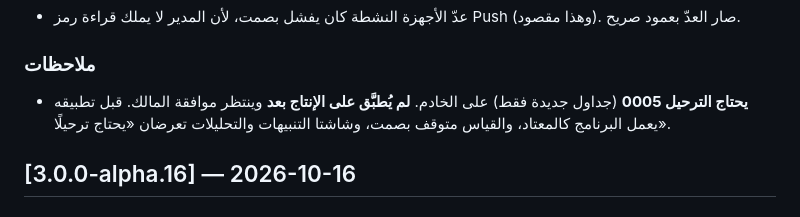
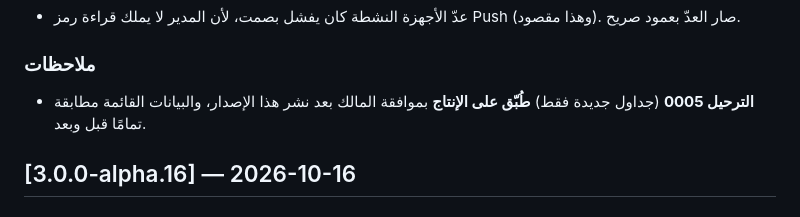
Before and after one commit to AneesAdwan/MTC-iPTv, a Markdown page: mtc_iptv/CHANGELOG.md, the part around the change. Drawn GitHub-style.

Commit message:
docs: migration 0005 applied to production (owner approved, fingerprints identical)
Co-Authored-By: Claude <noreply@anthropic.com>

```diff
--- a/mtc_iptv/CHANGELOG.md
+++ b/mtc_iptv/CHANGELOG.md
@@ -29,7 +29,7 @@
 - عدّ الأجهزة النشطة كان يفشل بصمت، لأن المدير لا يملك قراءة رمز Push (وهذا مقصود). صار العدّ بعمود صريح.
 
 ### ملاحظات
-- **يحتاج الترحيل 0005** (جداول جديدة فقط) على الخادم. **لم يُطبَّق على الإنتاج بعد** وينتظر موافقة المالك. قبل تطبيقه يعمل البرنامج كالمعتاد، والقياس متوقف بصمت، وشاشتا التنبيهات والتحليلات تعرضان «يحتاج ترحيلًا».
+- **الترحيل 0005** (جداول جديدة فقط) **طُبّق على الإنتاج** بموافقة المالك بعد نشر هذا الإصدار، والبيانات القائمة مطابقة تمامًا قبل وبعد.
 
 ## [3.0.0-alpha.16] — 2026-10-16
 
```
Also changed, not shown: 1 other file.
